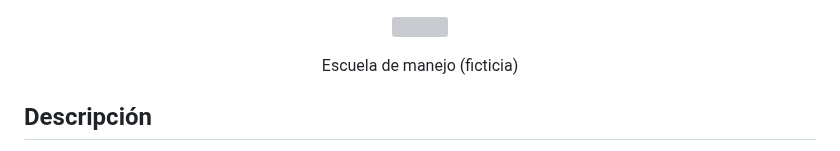
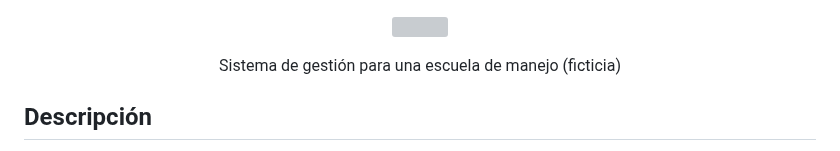
Before and after one commit to MichelIvette/Lugia-, a Markdown page: README.md, the part around the change. Drawn GitHub-style; grey boxes are pictures that could not be loaded.

```diff
--- a/README.md
+++ b/README.md
@@ -3,7 +3,7 @@
   <img src="https://github.com/MichelIvette/Lugia-/blob/main/Pag.Web/escuela_manejo/img/Logo_rectangular.jpg" width="400">
 </p>
 
-<p align="center">Escuela de manejo (ficticia)</p>
+<p align="center"> Sistema de gestión para una escuela de manejo (ficticia)</p>
 
 
 ## Descripción
```
